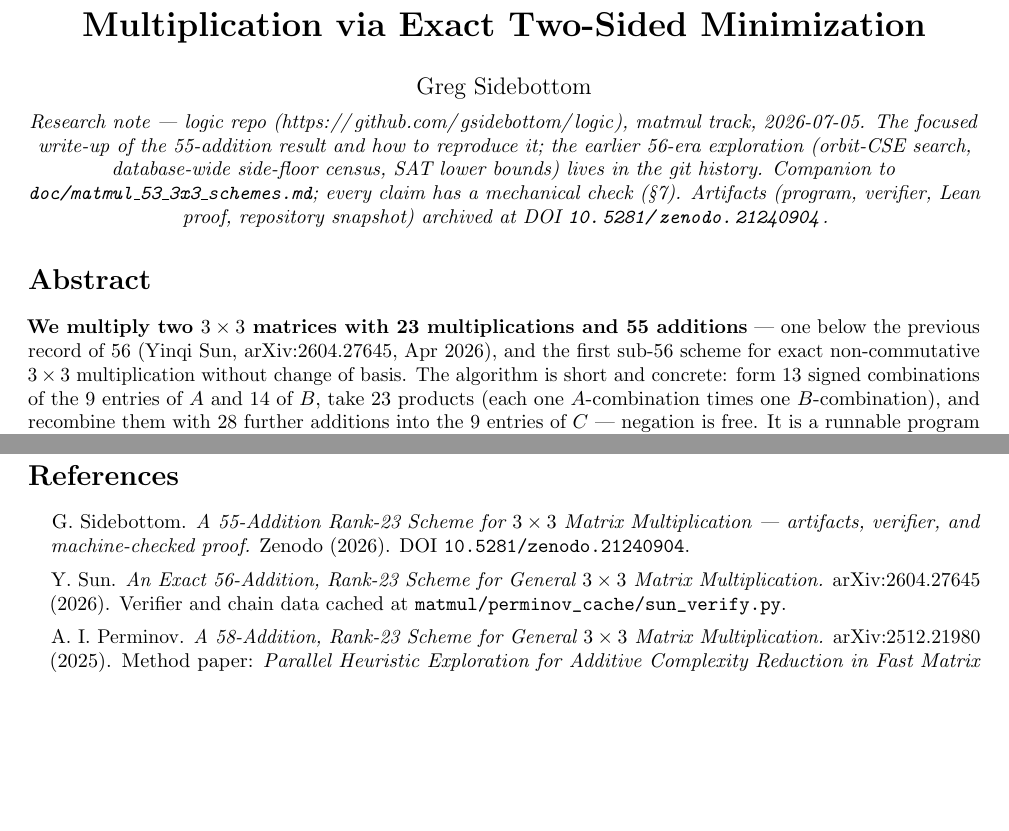
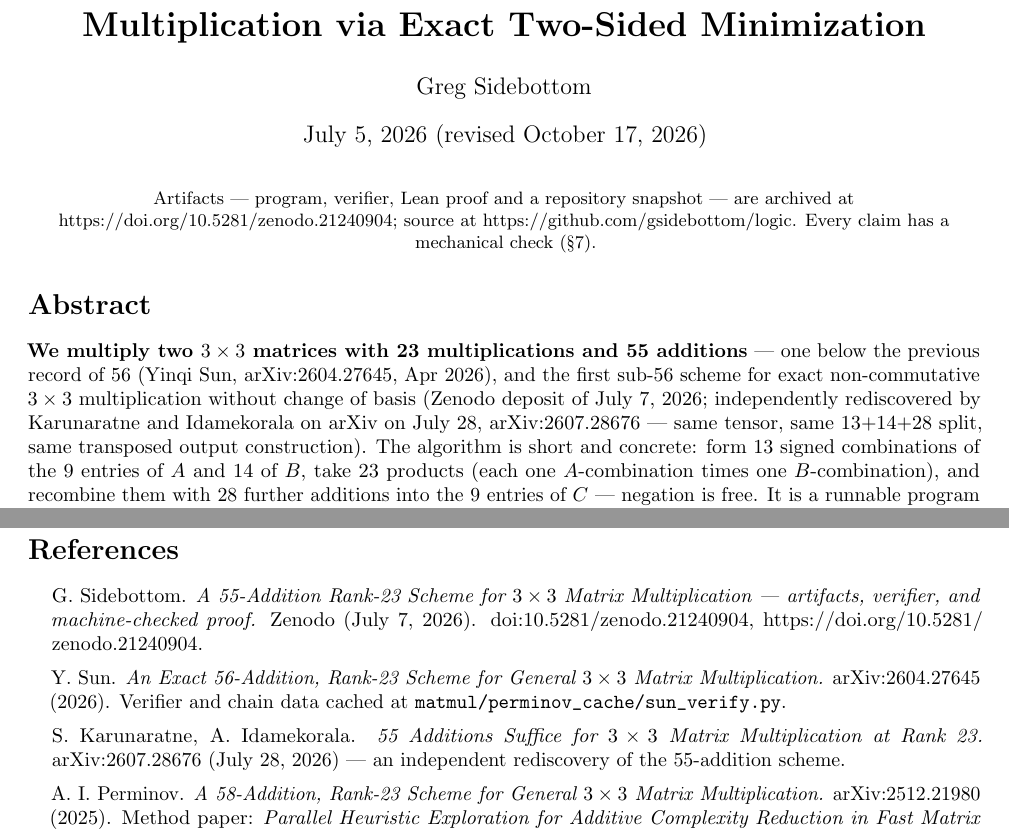
Before and after one commit to gsidebottom/logic, a LaTeX document (doc/matmul_adds_paper.tex): two parts of pages 1 and 7 of 10 before the commit and two parts of pages 1 and 7 of 11 after it, joined at a grey line, cut so that both start at the same text, the shorter picture padded with empty space. Compiled offline with pdfLaTeX.

Commit message:
doc: 55-addition paper for arXiv -- conventional header (dates, Zenodo/GitHub links), cites Karunaratne-Idamekorala's independent July 28 preprint, visible deposit URL
Co-Authored-By: Claude Opus 5.5 <noreply@anthropic.com>

```diff
--- a/doc/matmul_adds_paper.tex
+++ b/doc/matmul_adds_paper.tex
@@ -19,21 +19,17 @@
 \title{\bfseries A 55-Addition Rank-23 Scheme for $3\times 3$ Matrix
   Multiplication via Exact Two-Sided Minimization}
 \author{Greg Sidebottom}
-\date{}
+\date{July 5, 2026 (revised October 17, 2026)}
 
 \begin{document}
 \maketitle
-\vspace{-3em}
+\vspace{-1.5em}
 \begin{center}
-\itshape Research note --- logic repo
-(\url{https://github.com/gsidebottom/logic}), matmul track, 2026-07-05.
-The focused write-up of the 55-addition result and how to reproduce
-it; the earlier 56-era exploration (orbit-CSE search, database-wide
-side-floor census, SAT lower bounds) lives in the git history.
-Companion to \texttt{doc/matmul\_53\_3x3\_schemes.md}; every claim has
-a mechanical check (\S\ref{sec:repro}). Artifacts (program, verifier,
-Lean proof, repository snapshot) archived at
-DOI~\path{10.5281/zenodo.21240904}.
+\small Artifacts --- program, verifier, Lean proof and a repository
+snapshot --- are archived at
+\url{https://doi.org/10.5281/zenodo.21240904}; source at
+\url{https://github.com/gsidebottom/logic}.  Every claim has a
+mechanical check (\S\ref{sec:repro}).
 \end{center}
 
 \section*{Abstract}
@@ -41,8 +37,11 @@ DOI~\path{10.5281/zenodo.21240904}.
 \textbf{We multiply two $3\times 3$ matrices with 23 multiplications
 and 55 additions} --- one below the previous record of 56 (Yinqi Sun,
 arXiv:2604.27645, Apr 2026), and the first sub-56 scheme for exact
-non-commutative $3\times3$ multiplication without change of basis. The
-algorithm is short and concrete: form 13 signed combinations of the 9
+non-commutative $3\times3$ multiplication without change of basis
+(Zenodo deposit of July~7, 2026; independently rediscovered by
+Karunaratne and Idamekorala on arXiv on July~28, arXiv:2607.28676 ---
+same tensor, same $13{+}14{+}28$ split, same transposed output
+construction). The algorithm is short and concrete: form 13 signed combinations of the 9
 entries of $A$ and 14 of $B$, take 23 products (each one
 $A$-combination times one $B$-combination), and recombine them with 28
 further additions into the 9 entries of $C$ --- negation is free. It is
@@ -555,12 +554,17 @@ either the author or the tools.
 \begin{itemize}[label={},leftmargin=1.2em,itemsep=1pt]
 \item G. Sidebottom. \emph{A 55-Addition Rank-23 Scheme for
   $3\times3$ Matrix Multiplication --- artifacts, verifier, and
-  machine-checked proof.} Zenodo (2026).
-  DOI~\path{10.5281/zenodo.21240904}.
+  machine-checked proof.} Zenodo (July 7, 2026).
+  doi:10.5281/zenodo.21240904,
+  \url{https://doi.org/10.5281/zenodo.21240904}.
 \item Y.~Sun. \emph{An Exact 56-Addition, Rank-23 Scheme for General
   $3\times3$ Matrix Multiplication.} arXiv:2604.27645 (2026). Verifier
   and chain data cached at
   \path{matmul/perminov_cache/sun_verify.py}.
+\item S.~Karunaratne, A.~Idamekorala. \emph{55 Additions Suffice for
+  $3\times3$ Matrix Multiplication at Rank 23.} arXiv:2607.28676
+  (July 28, 2026) --- an independent rediscovery of the 55-addition
+  scheme.
 \item A.~I.~Perminov. \emph{A 58-Addition, Rank-23 Scheme for General
   $3\times3$ Matrix Multiplication.} arXiv:2512.21980 (2025). Method
   paper: \emph{Parallel Heuristic Exploration for Additive Complexity
```
Also changed, not shown: doc/matmul_adds_paper.pdf.
